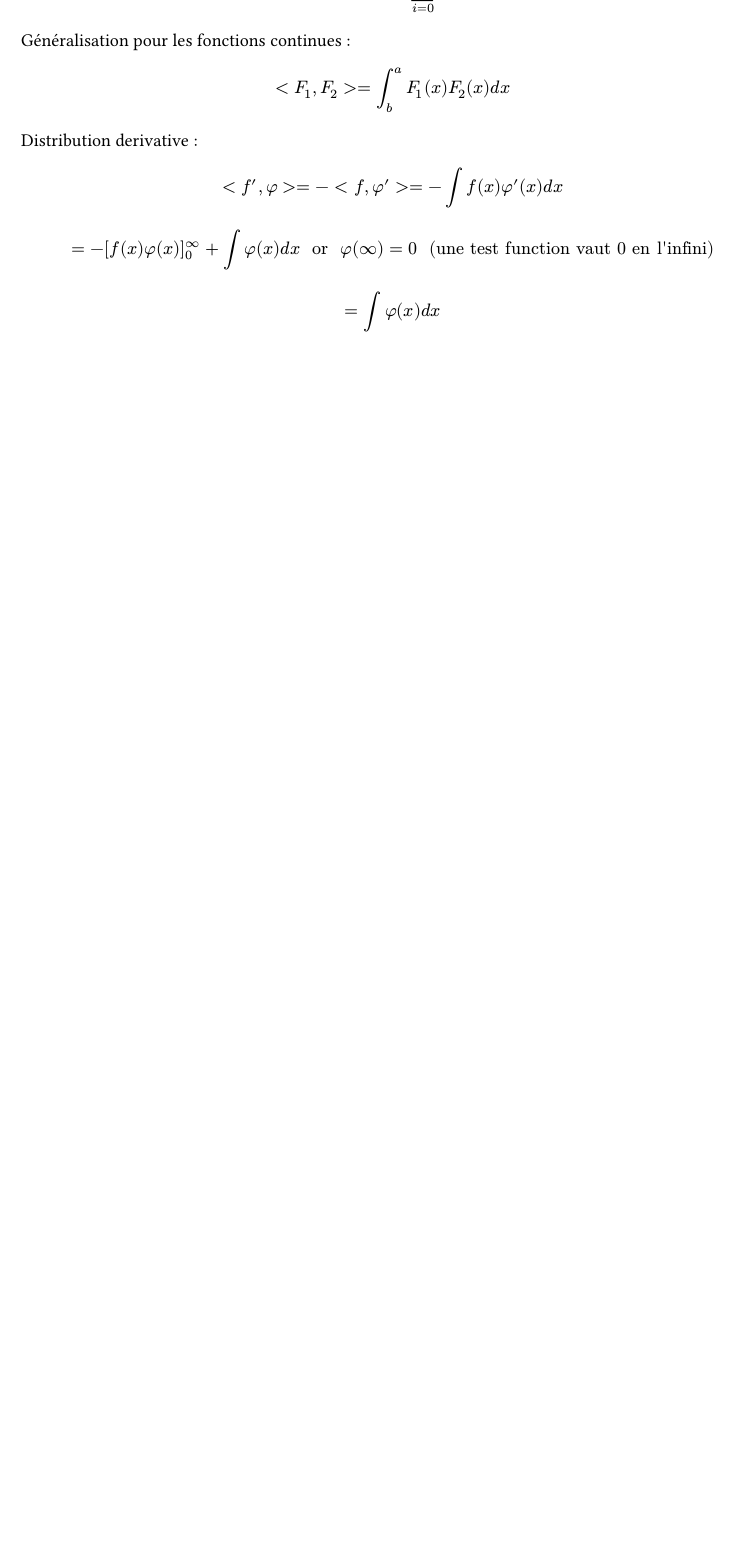
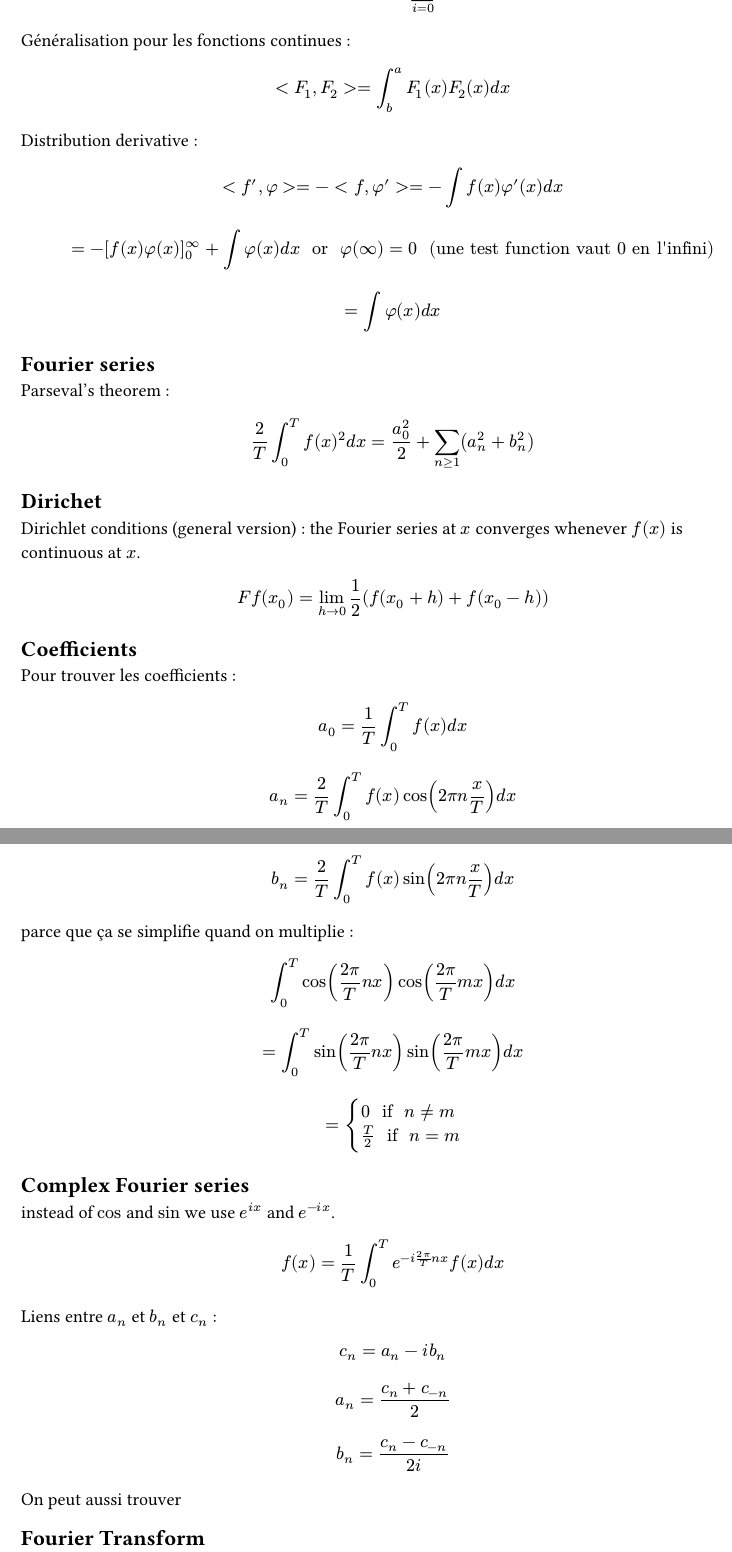
Before and after one commit to simon-epfl/notes-ba3-simon, a Typst document (analyseiii/resume.typ): part of page 7 of 7 before the commit and two parts of pages 7 and 8 of 8 after it, the two joined at a grey line, cut so that both start at the same text, the shorter picture padded with empty space. Compiled offline with Typst 0.15.

Commit message:
add some content

```diff
--- a/analyseiii/resume.typ
+++ b/analyseiii/resume.typ
@@ -154,3 +154,25 @@ Distribution derivative :
 $ <f', phi> = - <f, phi'> = - integral f(x) phi'(x) d x $
 $ = - [f(x) phi(x)]_0^(infinity) + integral phi(x)d x " or " phi(infinity) = 0 " (une test function vaut 0 en l'infini)" $
 $ = integral phi (x) d x $
+
+== Fourier series
+
+Parseval's theorem :
+
+$ 2 / T integral_0^T f(x)^2 d x = a_0^2/2 + sum_(n >= 1) (a_n^2 + b_n^2) $
+
+== Dirichet
+
+Dirichlet conditions (general version) : the Fourier series at $x$ converges whenever $f(x)$ is continuous at $x$.
+
+$ F f(x_0) = lim_(h -> 0) 1/2 (f(x_0 + h) + f(x_0 - h)) $
+
+== Coefficients
+
+Pour trouver les coefficients :
+
+$ a_0 = 1 / T integral_0^T f(x) d x $
+$ a_n = 2 / T integral_0^T f(x) cos(2 pi n x / T) d x $
+$ b_n = 2 / T integral_0^T f(x) sin(2 pi n x / T) d x $
+
+parce que ça se simplifie quand on multiplie :
@@ -156,0 +183,19 @@ $ = integral phi (x) d x $
+  0 " if " n != m,
+  T/2 " if " n = m
+) $
+
+== Complex Fourier series
+
+instead of $cos$ and $sin$ we use $e^(i x)$ and $e^(-i x)$.
+
+$ f(x) = 1/T integral_0^T e^(-i (2 pi)/T n x) f(x) d x $
+
+Liens entre $a_n$ et $b_n$ et $c_n$ :
+
+$ c_n = a_n - i b_n $
+$ a_n = (c_n + c_(-n))/2 $
+$ b_n = (c_n - c_(-n))/(2 i) $
+
+On peut aussi trouver
+
+== Fourier Transform
```
Also changed, not shown: electromag/resume.typ (+28 -7 lines), probastats/resume.typ (+5 -1 lines), analyseiii/resume.pdf, analyseiii/resume.typ (4 more changed lines).
